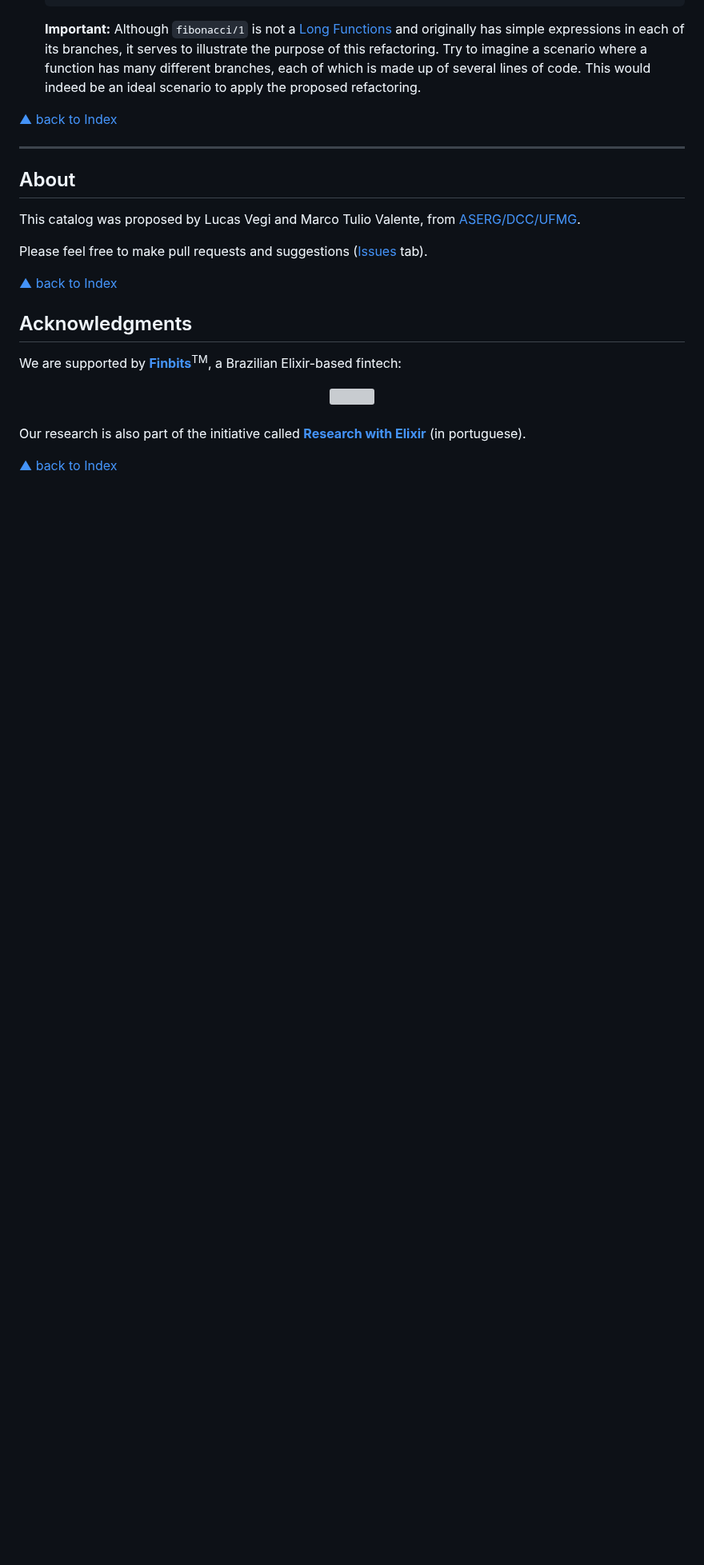
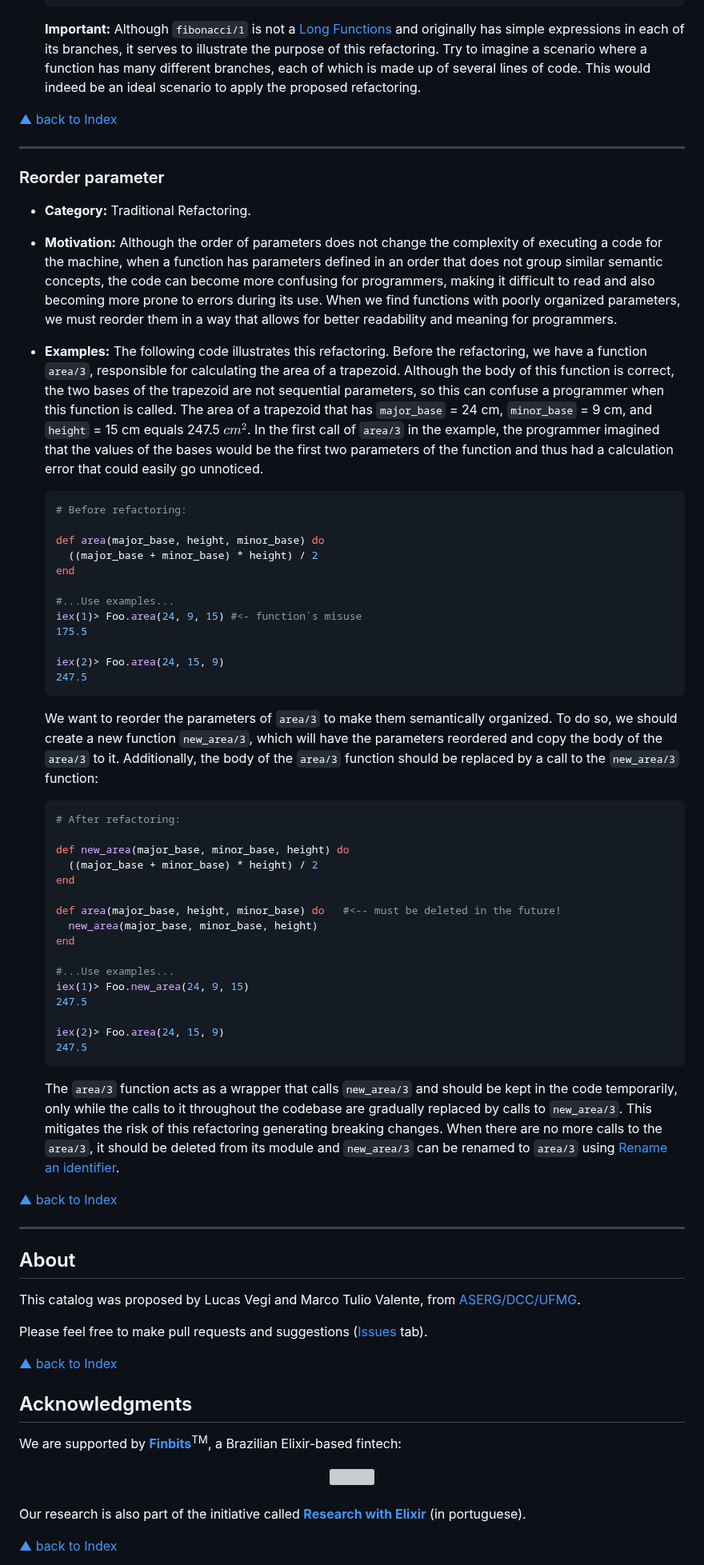
Before and after one commit to lucasvegi/Elixir-Refactorings, a Markdown page: README.md, the part around one of its changes. Shown at 80% size. Drawn GitHub-style; blank space fills up the shorter version; grey boxes are pictures that could not be loaded.

````diff
--- a/README.md
+++ b/README.md
@@ -378,6 +379,55 @@ ___
 [▲ back to Index](#table-of-contents)
 ___
 
+### Reorder parameter
+
+* __Category:__ Traditional Refactoring.
+
+* __Motivation:__ Although the order of parameters does not change the complexity of executing a code for the machine, when a function has parameters defined in an order that does not group similar semantic concepts, the code can become more confusing for programmers, making it difficult to read and also becoming more prone to errors during its use. When we find functions with poorly organized parameters, we must reorder them in a way that allows for better readability and meaning for programmers.
+
+* __Examples:__ The following code illustrates this refactoring. Before the refactoring, we have a function ``area/3``, responsible for calculating the area of a trapezoid. Although the body of this function is correct, the two bases of the trapezoid are not sequential parameters, so this can confuse a programmer when this function is called. The area of a trapezoid that has ``major_base`` = 24 cm, ``minor_base`` = 9 cm, and ``height`` = 15 cm equals 247.5 $cm^2$. In the first call of ``area/3`` in the example, the programmer imagined that the values of the bases would be the first two parameters of the function and thus had a calculation error that could easily go unnoticed.
+
+  ```elixir
+  # Before refactoring:
+
+  def area(major_base, height, minor_base) do
+    ((major_base + minor_base) * height) / 2
+  end
+
+  #...Use examples...
+  iex(1)> Foo.area(24, 9, 15) #<- function`s misuse
+  175.5
+
+  iex(2)> Foo.area(24, 15, 9)
+  247.5
+  ```
+
+  We want to reorder the parameters of ``area/3`` to make them semantically organized. To do so, we should create a new function ``new_area/3``, which will have the parameters reordered and copy the body of the ``area/3`` to it. Additionally, the body of the ``area/3`` function should be replaced by a call to the ``new_area/3`` function:
+
+  ```elixir
+  # After refactoring:
+
+  def new_area(major_base, minor_base, height) do
+    ((major_base + minor_base) * height) / 2
+  end
+
+  def area(major_base, height, minor_base) do   #<-- must be deleted in the future!
+    new_area(major_base, minor_base, height)
+  end
+
+  #...Use examples...
+  iex(1)> Foo.new_area(24, 9, 15)
+  247.5
+
+  iex(2)> Foo.area(24, 15, 9)
+  247.5
+  ```
+
+  The ``area/3`` function acts as a wrapper that calls ``new_area/3`` and should be kept in the code temporarily, only while the calls to it throughout the codebase are gradually replaced by calls to ``new_area/3``. This mitigates the risk of this refactoring generating breaking changes. When there are no more calls to the ``area/3``, it should be deleted from its module and ``new_area/3`` can be renamed to ``area/3`` using [Rename an identifier](#rename-an-identifier).
+
+[▲ back to Index](#table-of-contents)
+___
+
 ## About
 
 This catalog was proposed by Lucas Vegi and Marco Tulio Valente, from [ASERG/DCC/UFMG][ASERG].
````
Also changed, not shown: other parts of README.md (+1 -0 lines).
